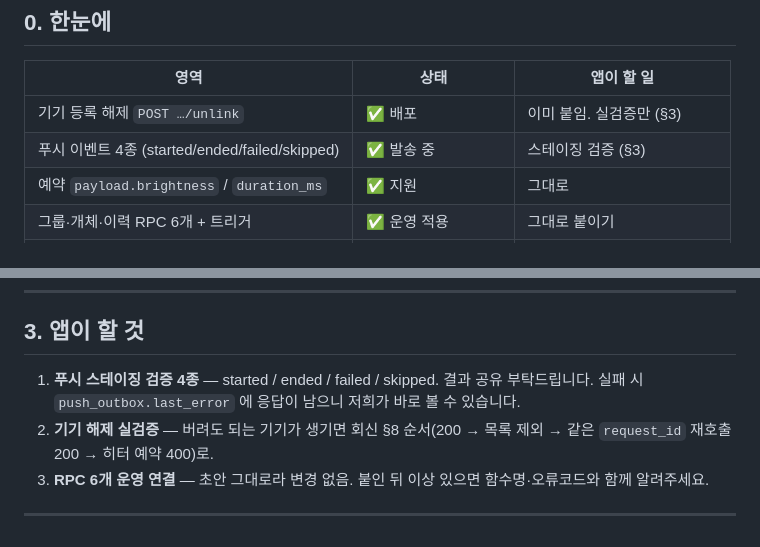
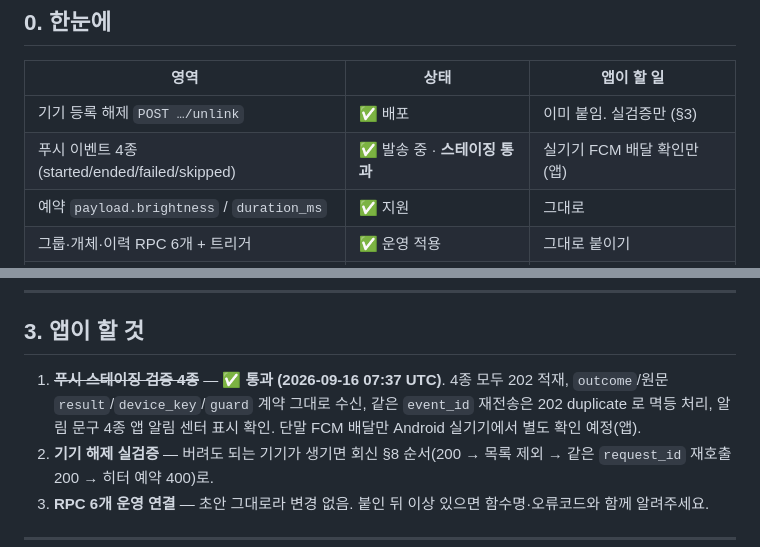
Before and after one commit to gwanhun/terra-server, a Markdown page: docs/APP_DELIVERY_2026-09-16.md, 2 parts joined by grey strips. Drawn GitHub-style.

Commit message:
docs: 푸시 스테이징 4종 통과 기록 (202 적재·duplicate 멱등·알림 문구 확인)
Co-Authored-By: Claude Fable 5.1 <noreply@anthropic.com>

```diff
--- a/docs/APP_DELIVERY_2026-09-16.md
+++ b/docs/APP_DELIVERY_2026-09-16.md
@@ -11,7 +11,7 @@
 | 영역 | 상태 | 앱이 할 일 |
 |---|---|---|
 | 기기 등록 해제 `POST …/unlink` | ✅ 배포 | 이미 붙임. 실검증만 (§3) |
-| 푸시 이벤트 4종 (started/ended/failed/skipped) | ✅ 발송 중 | 스테이징 검증 (§3) |
+| 푸시 이벤트 4종 (started/ended/failed/skipped) | ✅ 발송 중 · **스테이징 통과** | 실기기 FCM 배달 확인만 (앱) |
 | 예약 `payload.brightness` / `duration_ms` | ✅ 지원 | 그대로 |
 | 그룹·개체·이력 RPC 6개 + 트리거 | ✅ 운영 적용 | 그대로 붙이기 |
 | 그룹 이름 UNIQUE + 409 | ✅ 적용 | RPC `23505` 매핑 (이미 반영) |
@@ -105,7 +105,7 @@ Authorization: Bearer <JWT>
 
 ## 3. 앱이 할 것
 
-1. **푸시 스테이징 검증 4종** — started / ended / failed / skipped. 결과 공유 부탁드립니다. 실패 시 `push_outbox.last_error` 에 응답이 남으니 저희가 바로 볼 수 있습니다.
+1. ~~**푸시 스테이징 검증 4종**~~ — ✅ **통과 (2026-09-16 07:37 UTC)**. 4종 모두 202 적재, `outcome`/원문 `result`/`device_key`/`guard` 계약 그대로 수신, 같은 `event_id` 재전송은 202 duplicate 로 멱등 처리, 알림 문구 4종 앱 알림 센터 표시 확인. 단말 FCM 배달만 Android 실기기에서 별도 확인 예정(앱).
 2. **기기 해제 실검증** — 버려도 되는 기기가 생기면 회신 §8 순서(200 → 목록 제외 → 같은 `request_id` 재호출 200 → 히터 예약 400)로.
 3. **RPC 6개 운영 연결** — 초안 그대로라 변경 없음. 붙인 뒤 이상 있으면 함수명·오류코드와 함께 알려주세요.
 
```
